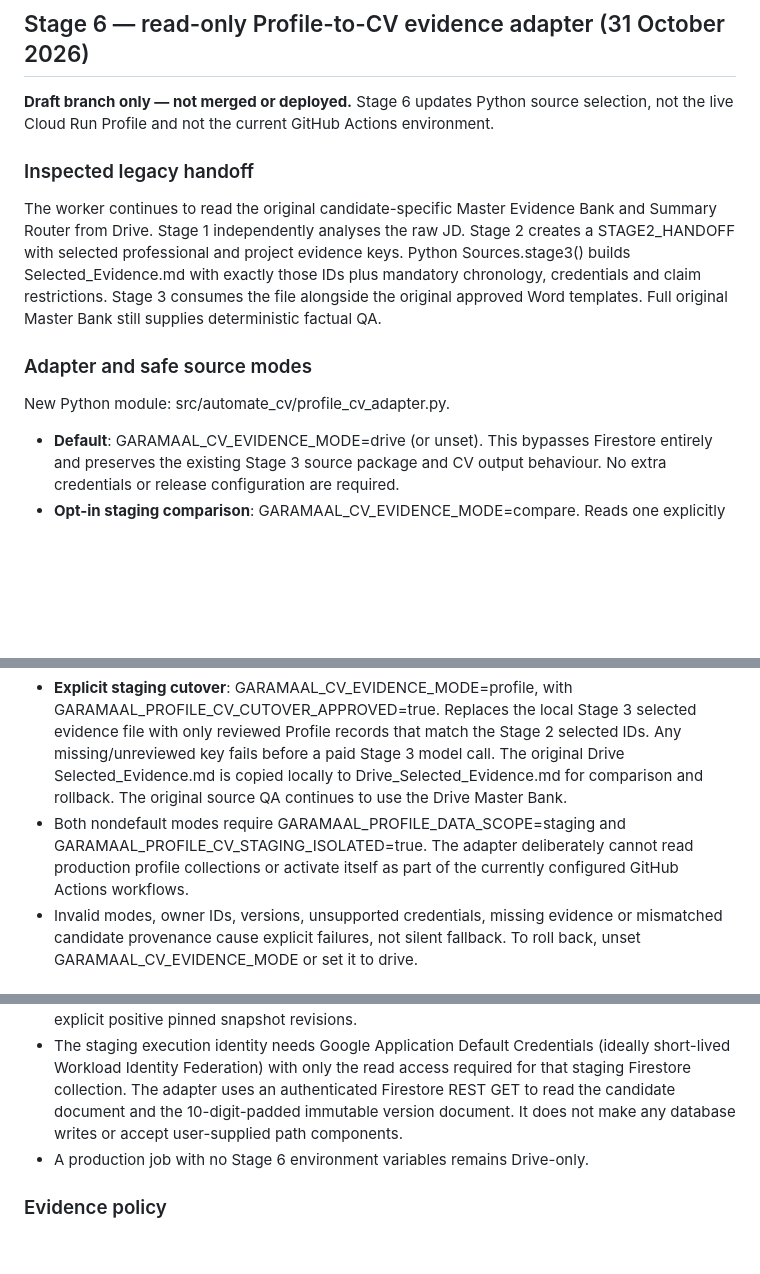
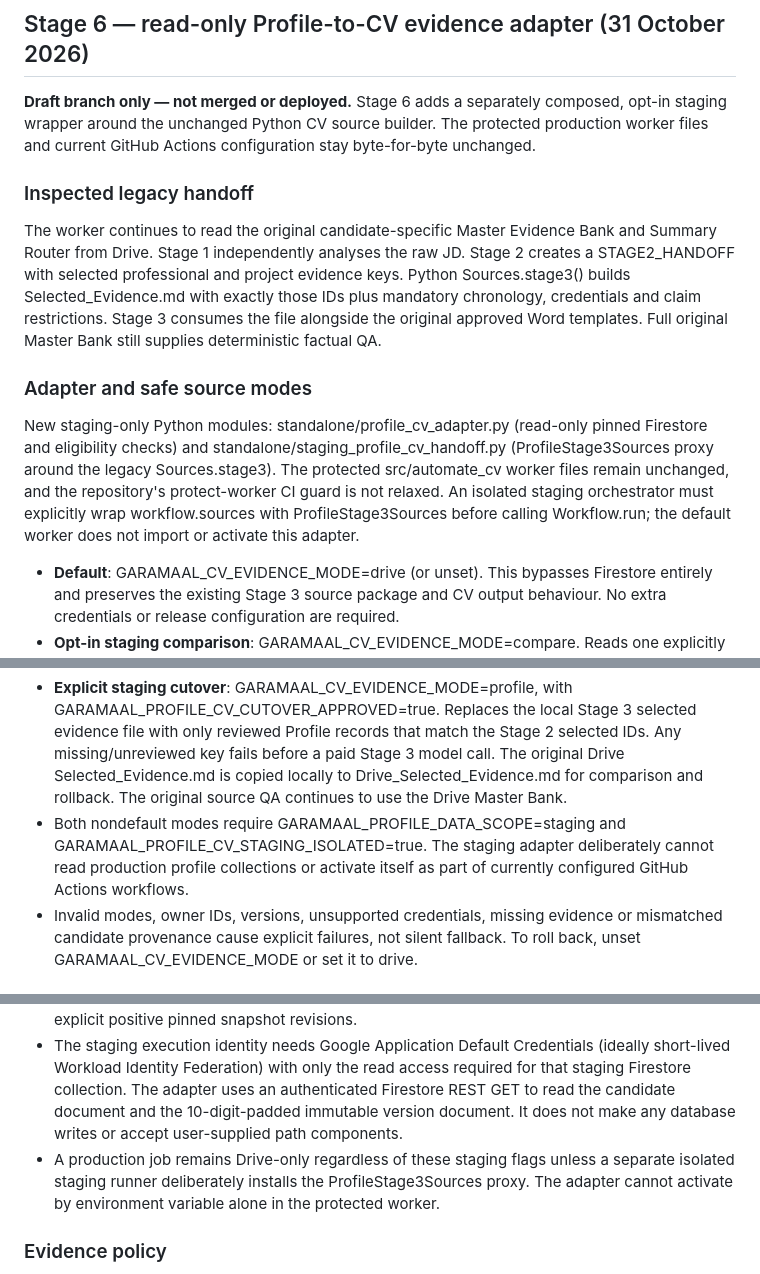
Before and after one commit to abhisheknair607-ux/automate_cv, a Markdown page: docs/GARAMAAL_PROFILE_ACTIVATION.md, 3 parts joined by grey strips. GitHub-like rendering; blank space fills up the shorter version.

Commit message:
docs(profile-stage6): correct implementation scope to opt-in staging proxy preserving strict CV worker CI protection

```diff
--- a/docs/GARAMAAL_PROFILE_ACTIVATION.md
+++ b/docs/GARAMAAL_PROFILE_ACTIVATION.md
@@ -266,7 +266,7 @@ New regression coverage is included in standalone/test/profile_stage5.test.js. A
 
 ## Stage 6 — read-only Profile-to-CV evidence adapter (31 October 2026)
 
-**Draft branch only — not merged or deployed.** Stage 6 updates Python source selection, not the live Cloud Run Profile and not the current GitHub Actions environment.
+**Draft branch only — not merged or deployed.** Stage 6 adds a separately composed, opt-in staging wrapper around the unchanged Python CV source builder. The protected production worker files and current GitHub Actions configuration stay byte-for-byte unchanged.
 
 ### Inspected legacy handoff
 
@@ -274,12 +274,12 @@ The worker continues to read the original candidate-specific Master Evidence Ban
 
 ### Adapter and safe source modes
 
-New Python module: src/automate_cv/profile_cv_adapter.py.
+New staging-only Python modules: standalone/profile_cv_adapter.py (read-only pinned Firestore and eligibility checks) and standalone/staging_profile_cv_handoff.py (ProfileStage3Sources proxy around the legacy Sources.stage3). The protected src/automate_cv worker files remain unchanged, and the repository's protect-worker CI guard is not relaxed. An isolated staging orchestrator must explicitly wrap workflow.sources with ProfileStage3Sources before calling Workflow.run; the default worker does not import or activate this adapter.
 
 - **Default**: GARAMAAL_CV_EVIDENCE_MODE=drive (or unset). This bypasses Firestore entirely and preserves the existing Stage 3 source package and CV output behaviour. No extra credentials or release configuration are required.
 - **Opt-in staging comparison**: GARAMAAL_CV_EVIDENCE_MODE=compare. Reads one explicitly pinned, candidate-owned Firestore revision and writes only a local Profile_Evidence_Comparison.json coverage report (candidate, revision, selected/approved/missing IDs and source hashes). The model still receives the unmodified Drive Selected_Evidence.md.
 - **Explicit staging cutover**: GARAMAAL_CV_EVIDENCE_MODE=profile, with GARAMAAL_PROFILE_CV_CUTOVER_APPROVED=true. Replaces the local Stage 3 selected evidence file with only reviewed Profile records that match the Stage 2 selected IDs. Any missing/unreviewed key fails before a paid Stage 3 model call. The original Drive Selected_Evidence.md is copied locally to Drive_Selected_Evidence.md for comparison and rollback. The original source QA continues to use the Drive Master Bank.
-- Both nondefault modes require GARAMAAL_PROFILE_DATA_SCOPE=staging and GARAMAAL_PROFILE_CV_STAGING_ISOLATED=true. The adapter deliberately cannot read production profile collections or activate itself as part of the currently configured GitHub Actions workflows.
+- Both nondefault modes require GARAMAAL_PROFILE_DATA_SCOPE=staging and GARAMAAL_PROFILE_CV_STAGING_ISOLATED=true. The staging adapter deliberately cannot read production profile collections or activate itself as part of currently configured GitHub Actions workflows.
 - Invalid modes, owner IDs, versions, unsupported credentials, missing evidence or mismatched candidate provenance cause explicit failures, not silent fallback. To roll back, unset GARAMAAL_CV_EVIDENCE_MODE or set it to drive.
 
 ### Explicit configuration for isolated staging only
@@ -288,7 +288,7 @@ New Python module: src/automate_cv/profile_cv_adapter.py.
 - GARAMAAL_PROFILE_CV_OWNER_DIGEST_ABHISHEK and GARAMAAL_PROFILE_CV_OWNER_DIGEST_POOJA = the 64-hex SHA-256 digest of the corresponding approved Firebase login email, exactly matching the server-side Stage 5 owner path. Set only for candidates being tested. Never commit actual login addresses, owner digests or credentials.
 - GARAMAAL_PROFILE_CV_REVISION_ABHISHEK / GARAMAAL_PROFILE_CV_REVISION_POOJA = explicit positive pinned snapshot revisions.
 - The staging execution identity needs Google Application Default Credentials (ideally short-lived Workload Identity Federation) with only the read access required for that staging Firestore collection. The adapter uses an authenticated Firestore REST GET to read the candidate document and the 10-digit-padded immutable version document. It does not make any database writes or accept user-supplied path components.
-- A production job with no Stage 6 environment variables remains Drive-only.
+- A production job remains Drive-only regardless of these staging flags unless a separate isolated staging runner deliberately installs the ProfileStage3Sources proxy. The adapter cannot activate by environment variable alone in the protected worker.
 
 ### Evidence policy
 
```
Also changed, not shown: other parts of docs/GARAMAAL_PROFILE_ACTIVATION.md (+5 -0 lines).
